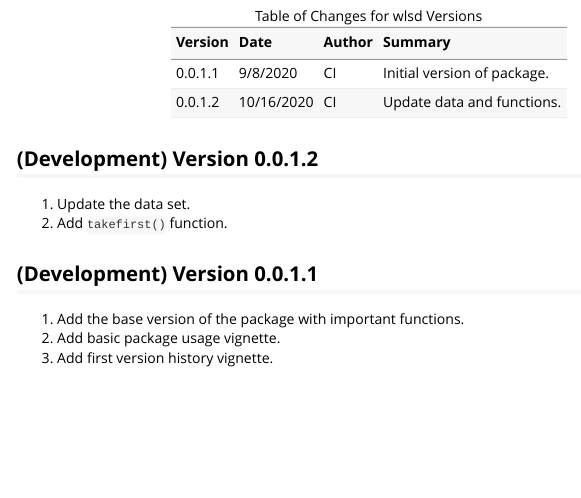
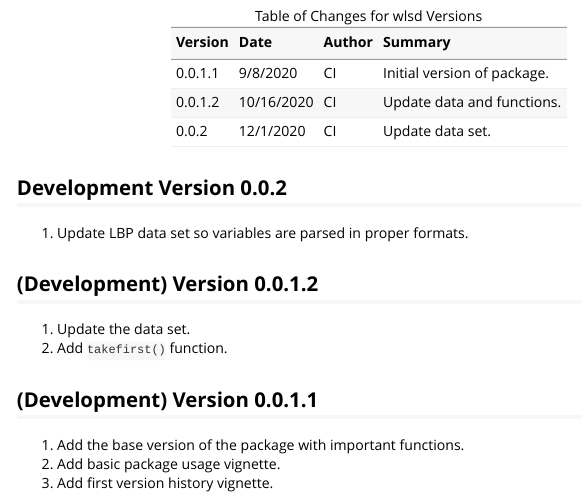
Before and after one commit to ci2131a/wlsd, an R Markdown document (vignettes/wlsdVersionHistory.Rmd): the page in a window 1100 px wide, from 240 px down. Rendered offline with R 4.5, knitr and Pandoc, with nearby package versions.

Commit message:
update with new version

````diff
--- a/vignettes/wlsdVersionHistory.Rmd
+++ b/vignettes/wlsdVersionHistory.Rmd
@@ -24,14 +24,17 @@ knitr::opts_chunk$set(
 A table guide to summarize changes between versions.
 
 ```{r, echo = FALSE, results = "asis"}
-VH <- data.frame(Version = c("0.0.1.1","0.0.1.2"),
-                 Date = c("9/8/2020","10/16/2020"),
-                 Author = c("CI","CI"),
-                 Summary = c("Initial version of package.","Update data and functions.")
+VH <- data.frame(Version = c("0.0.1.1","0.0.1.2","0.0.2"),
+                 Date = c("9/8/2020","10/16/2020","12/1/2020"),
+                 Author = c("CI","CI","CI"),
+                 Summary = c("Initial version of package.","Update data and functions.","Update data set.")
                  )
 knitr::kable(VH, caption = "Table of Changes for wlsd Versions")
 ```
 
+
+## Development Version 0.0.2
+1. Update LBP data set so variables are parsed in proper formats.
 
 ## (Development) Version 0.0.1.2
 
````
Also changed, not shown: 1 other file.
